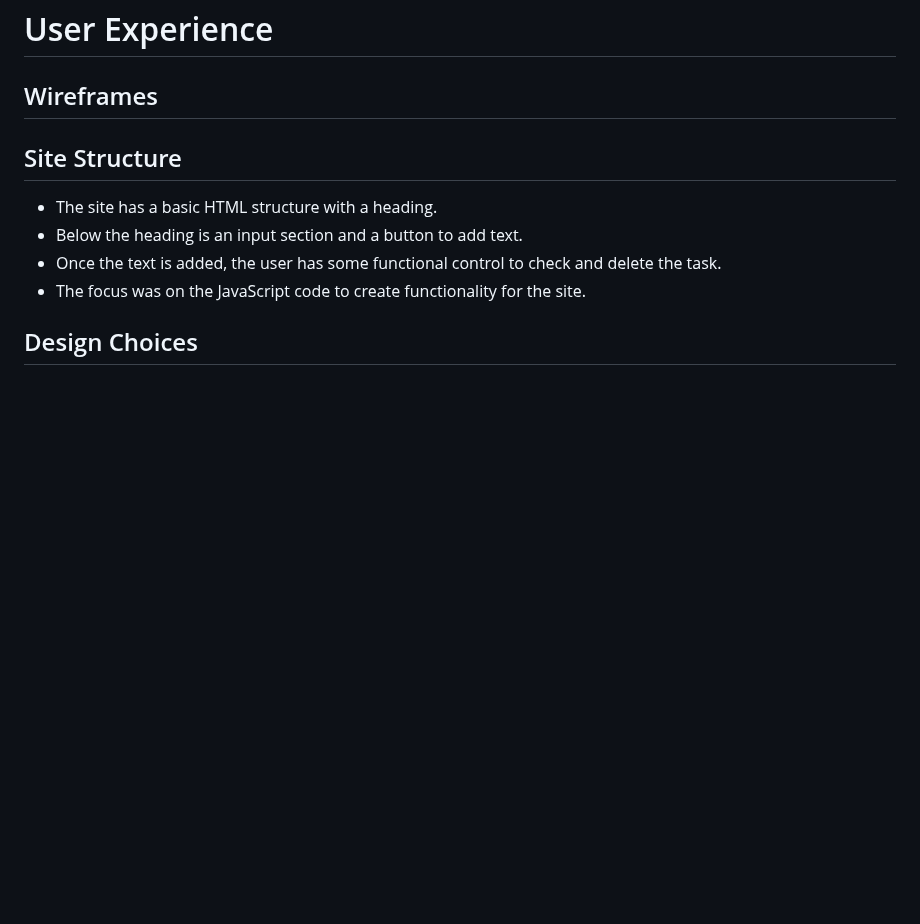
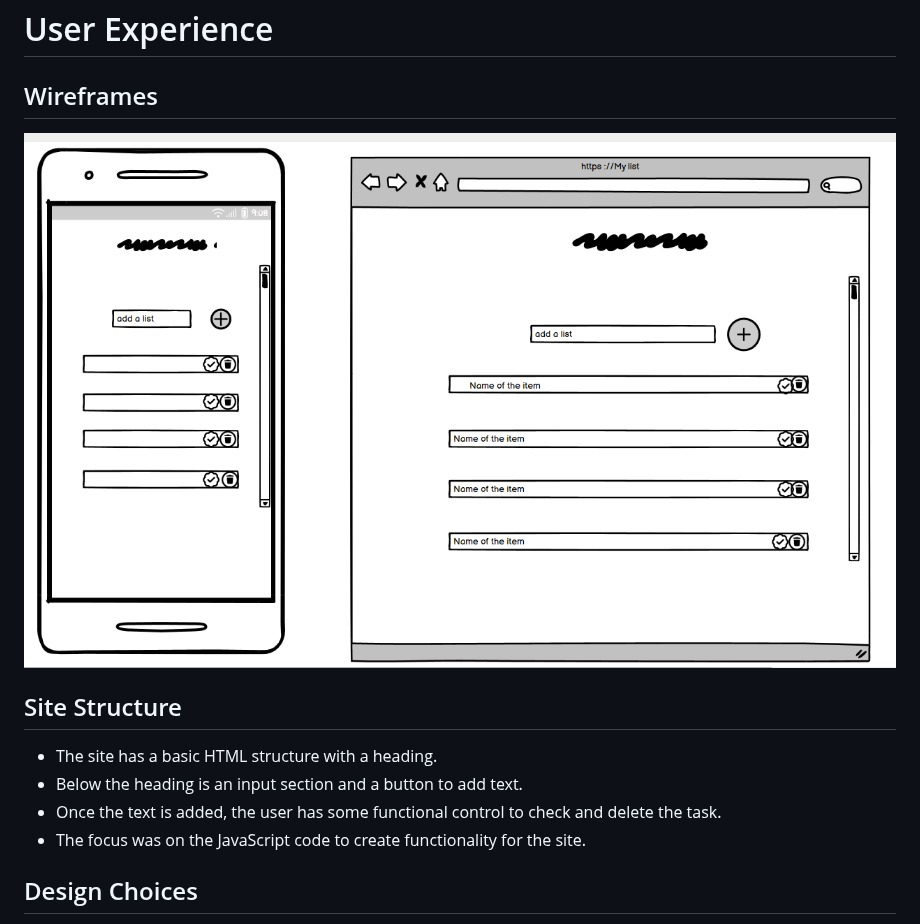
Before and after one commit to Marceillo/my-list, a Markdown page: README.md, the part around the change. Rendered like a GitHub page; blank space fills up the shorter version.

Commit message:
Update README.md
Link wireframe image

```diff
--- a/README.md
+++ b/README.md
@@ -27,6 +27,8 @@ This is a list for people to add to do tasks or any other item they would like t
 # User Experience
 
 ## Wireframes
+
+![Wireframe](assets/images/wireframe.png)
 
 ## Site Structure
 
```
